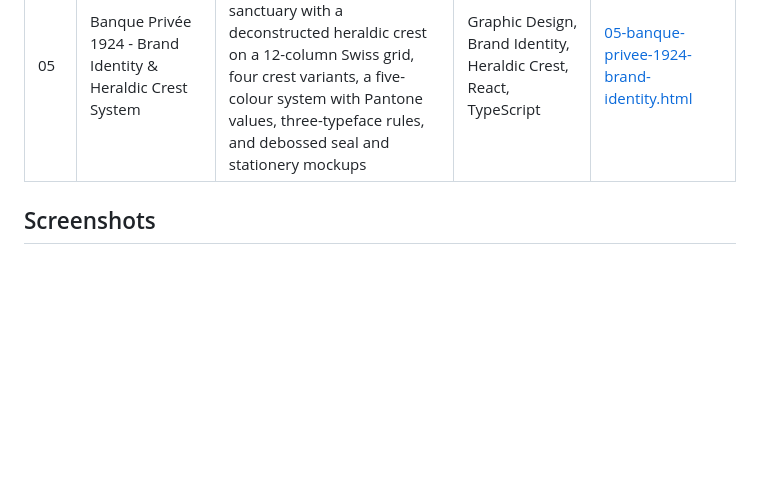
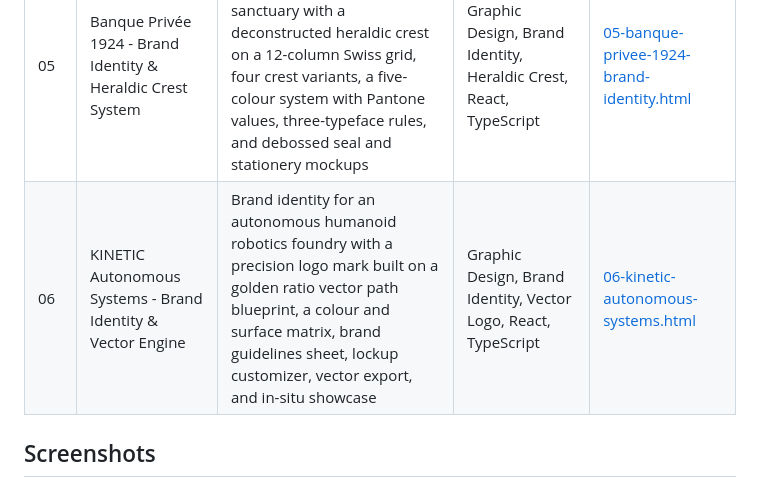
Before and after one commit to faisalshahzad-ai/graphic-design-portfolio-, a Markdown page: README.md, the part around one of its changes. Drawn GitHub-style; blank space fills up the shorter version.

Commit message:
Add 06 KINETIC screenshots and README
Added a new project entry for KINETIC Autonomous Systems, including details about the brand identity and vector engine.

```diff
--- a/README.md
+++ b/README.md
@@ -11,6 +11,7 @@ Brand identity, logo and visual design projects by Faisal Shahzad.
 | 03 | Maison Botanique - Haute Parfumerie Brand Identity | Haute parfumerie brand identity with a bespoke Didone monogram, single-line jasmine contour mark, perfume flacon and letterpress stationery mockups, colour and print specs, and an interactive specimen page | Graphic Design, Brand Identity, Typography, React | [03-maison-botanique-haute-parfumerie-brand-identity.html](03-maison-botanique-haute-parfumerie-brand-identity.html) |
 | 04 | Chroma Kinetic - Avant-Garde Liquid Chrome Identity Studio | Motion graphics and brand identity studio with molten liquid chrome 3D typography, a 6-second animated loop, golden ratio kinetic type, camera and lighting controls, and mockup systems | Graphic Design, Brand Identity, Motion, Three.js, React | [04-chroma-kinetic-avant-garde-liquid-chrome-identity-studio.html](04-chroma-kinetic-avant-garde-liquid-chrome-identity-studio.html) |
 | 05 | Banque Privée 1924 - Brand Identity & Heraldic Crest System | Brand identity for a centennial private banking sanctuary with a deconstructed heraldic crest on a 12-column Swiss grid, four crest variants, a five-colour system with Pantone values, three-typeface rules, and debossed seal and stationery mockups | Graphic Design, Brand Identity, Heraldic Crest, React, TypeScript | [05-banque-privee-1924-brand-identity.html](05-banque-privee-1924-brand-identity.html) |
+| 06 | KINETIC Autonomous Systems - Brand Identity & Vector Engine | Brand identity for an autonomous humanoid robotics foundry with a precision logo mark built on a golden ratio vector path blueprint, a colour and surface matrix, brand guidelines sheet, lockup customizer, vector export, and in-situ showcase | Graphic Design, Brand Identity, Vector Logo, React, TypeScript | [06-kinetic-autonomous-systems.html](06-kinetic-autonomous-systems.html) |
 
 ## Screenshots
 
```
Also changed, not shown: other parts of README.md (+22 -0 lines).
